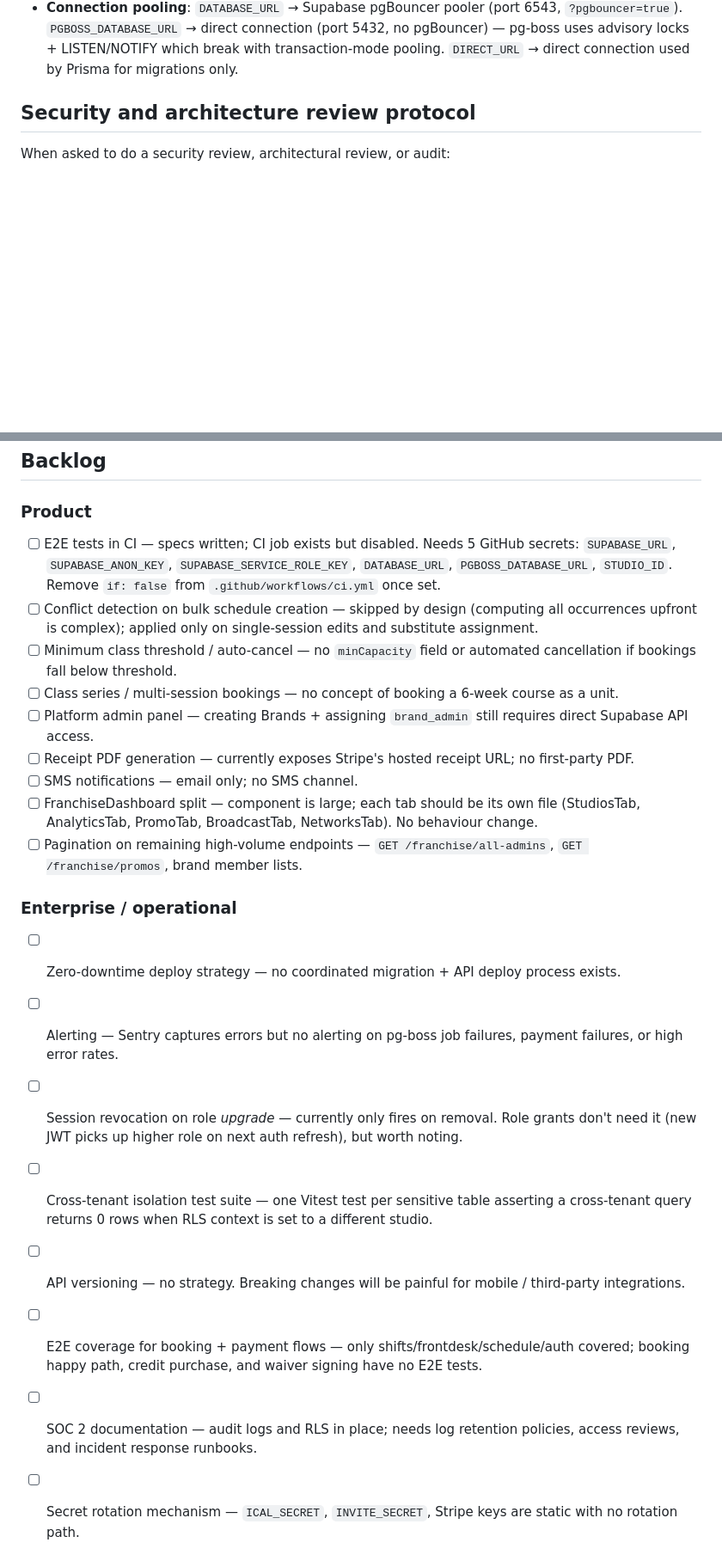
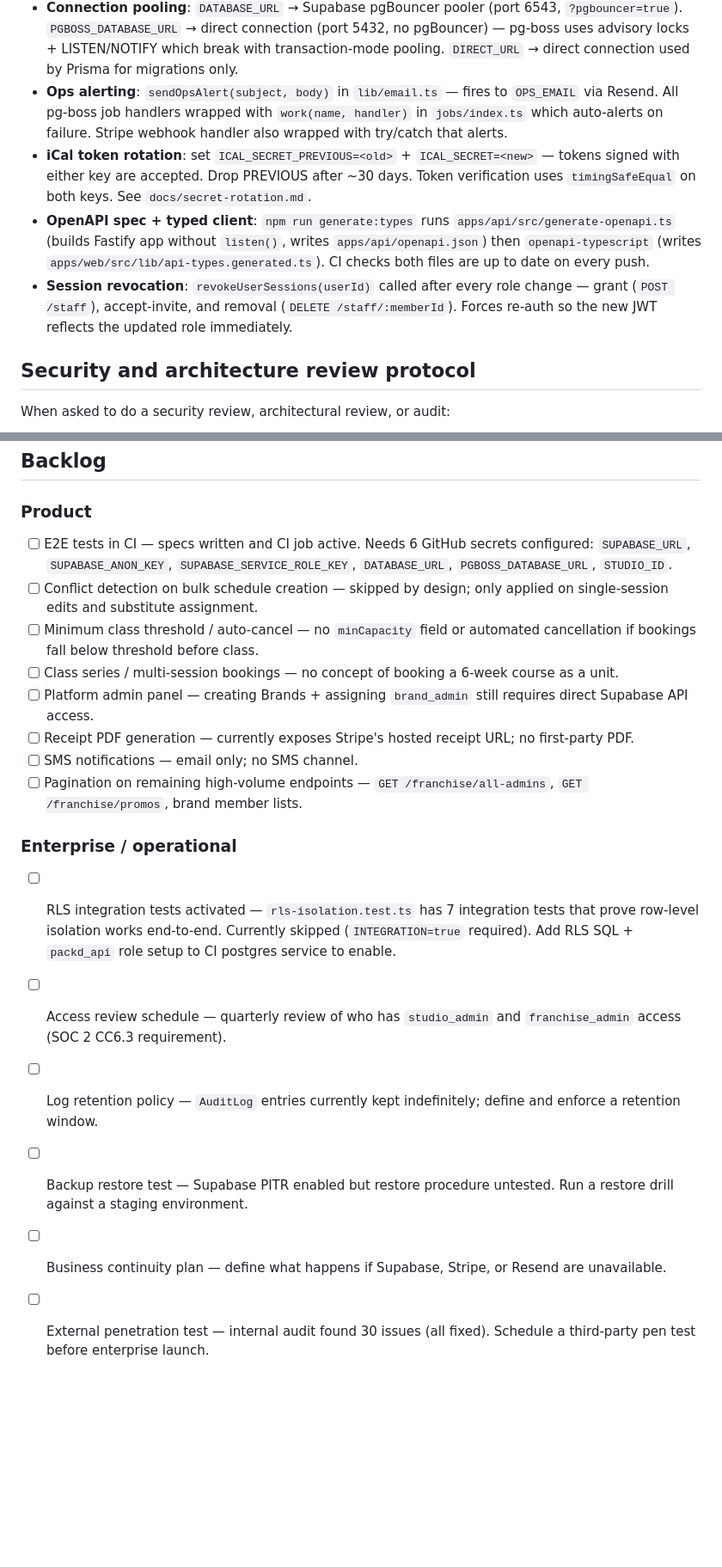
Before and after one commit to Darzaguhl/Packd-preprod, a Markdown page: CLAUDE.md, 2 parts joined by grey strips. Shown at 86% size. Drawn GitHub-style; blank space fills up the shorter version.

```diff
--- a/CLAUDE.md
+++ b/CLAUDE.md
@@ -309,6 +317,10 @@ e2e/
 - **Studio-access middleware**: `lib/studio-access-plugin.ts` — add `config: { studioIdFrom: 'querystring' | 'params' | 'body' }` to a route and studio access is enforced automatically as a `preHandler`. Only use manual `assertStudioAccess` when studioId must be resolved from a DB record (e.g. per-member endpoints, sale ownership checks).
 - **Session revocation**: `revokeUserSessions(userId)` in `supabase-admin.ts` — call after any role change (staff removal, role downgrade) so the user's JWT is immediately invalidated. Fire-and-forget, non-fatal.
 - **Connection pooling**: `DATABASE_URL` → Supabase pgBouncer pooler (port 6543, `?pgbouncer=true`). `PGBOSS_DATABASE_URL` → direct connection (port 5432, no pgBouncer) — pg-boss uses advisory locks + LISTEN/NOTIFY which break with transaction-mode pooling. `DIRECT_URL` → direct connection used by Prisma for migrations only.
+- **Ops alerting**: `sendOpsAlert(subject, body)` in `lib/email.ts` — fires to `OPS_EMAIL` via Resend. All pg-boss job handlers wrapped with `work(name, handler)` in `jobs/index.ts` which auto-alerts on failure. Stripe webhook handler also wrapped with try/catch that alerts.
+- **iCal token rotation**: set `ICAL_SECRET_PREVIOUS=<old>` + `ICAL_SECRET=<new>` — tokens signed with either key are accepted. Drop PREVIOUS after ~30 days. Token verification uses `timingSafeEqual` on both keys. See `docs/secret-rotation.md`.
+- **OpenAPI spec + typed client**: `npm run generate:types` runs `apps/api/src/generate-openapi.ts` (builds Fastify app without `listen()`, writes `apps/api/openapi.json`) then `openapi-typescript` (writes `apps/web/src/lib/api-types.generated.ts`). CI checks both files are up to date on every push.
+- **Session revocation**: `revokeUserSessions(userId)` called after every role change — grant (`POST /staff`), accept-invite, and removal (`DELETE /staff/:memberId`). Forces re-auth so the new JWT reflects the updated role immediately.
 
 ## Security and architecture review protocol
 
@@ -353,22 +365,19 @@ For each file in `apps/api/src/routes/`, check:
 ## Backlog
 
 ### Product
-- [ ] E2E tests in CI — specs written; CI job exists but disabled. Needs 5 GitHub secrets: `SUPABASE_URL`, `SUPABASE_ANON_KEY`, `SUPABASE_SERVICE_ROLE_KEY`, `DATABASE_URL`, `PGBOSS_DATABASE_URL`, `STUDIO_ID`. Remove `if: false` from `.github/workflows/ci.yml` once set.
-- [ ] Conflict detection on bulk schedule creation — skipped by design (computing all occurrences upfront is complex); applied only on single-session edits and substitute assignment.
-- [ ] Minimum class threshold / auto-cancel — no `minCapacity` field or automated cancellation if bookings fall below threshold.
+- [ ] E2E tests in CI — specs written and CI job active. Needs 6 GitHub secrets configured: `SUPABASE_URL`, `SUPABASE_ANON_KEY`, `SUPABASE_SERVICE_ROLE_KEY`, `DATABASE_URL`, `PGBOSS_DATABASE_URL`, `STUDIO_ID`.
+- [ ] Conflict detection on bulk schedule creation — skipped by design; only applied on single-session edits and substitute assignment.
+- [ ] Minimum class threshold / auto-cancel — no `minCapacity` field or automated cancellation if bookings fall below threshold before class.
 - [ ] Class series / multi-session bookings — no concept of booking a 6-week course as a unit.
 - [ ] Platform admin panel — creating Brands + assigning `brand_admin` still requires direct Supabase API access.
 - [ ] Receipt PDF generation — currently exposes Stripe's hosted receipt URL; no first-party PDF.
 - [ ] SMS notifications — email only; no SMS channel.
-- [ ] FranchiseDashboard split — component is large; each tab should be its own file (StudiosTab, AnalyticsTab, PromoTab, BroadcastTab, NetworksTab). No behaviour change.
 - [ ] Pagination on remaining high-volume endpoints — `GET /franchise/all-admins`, `GET /franchise/promos`, brand member lists.
 
 ### Enterprise / operational
-- [ ] Zero-downtime deploy strategy — no coordinated migration + API deploy process exists.
-- [ ] Alerting — Sentry captures errors but no alerting on pg-boss job failures, payment failures, or high error rates.
-- [ ] Session revocation on role _upgrade_ — currently only fires on removal. Role grants don't need it (new JWT picks up higher role on next auth refresh), but worth noting.
-- [ ] Cross-tenant isolation test suite — one Vitest test per sensitive table asserting a cross-tenant query returns 0 rows when RLS context is set to a different studio.
-- [ ] API versioning — no strategy. Breaking changes will be painful for mobile / third-party integrations.
-- [ ] E2E coverage for booking + payment flows — only shifts/frontdesk/schedule/auth covered; booking happy path, credit purchase, and waiver signing have no E2E tests.
-- [ ] SOC 2 documentation — audit logs and RLS in place; needs log retention policies, access reviews, and incident response runbooks.
-- [ ] Secret rotation mechanism — `ICAL_SECRET`, `INVITE_SECRET`, Stripe keys are static with no rotation path.
+- [ ] RLS integration tests activated — `rls-isolation.test.ts` has 7 integration tests that prove row-level isolation works end-to-end. Currently skipped (`INTEGRATION=true` required). Add RLS SQL + `packd_api` role setup to CI postgres service to enable.
+- [ ] Access review schedule — quarterly review of who has `studio_admin` and `franchise_admin` access (SOC 2 CC6.3 requirement).
+- [ ] Log retention policy — `AuditLog` entries currently kept indefinitely; define and enforce a retention window.
+- [ ] Backup restore test — Supabase PITR enabled but restore procedure untested. Run a restore drill against a staging environment.
+- [ ] Business continuity plan — define what happens if Supabase, Stripe, or Resend are unavailable.
+- [ ] External penetration test — internal audit found 30 issues (all fixed). Schedule a third-party pen test before enterprise launch.
```
Also changed, not shown: other parts of CLAUDE.md (+13 -5 lines).
